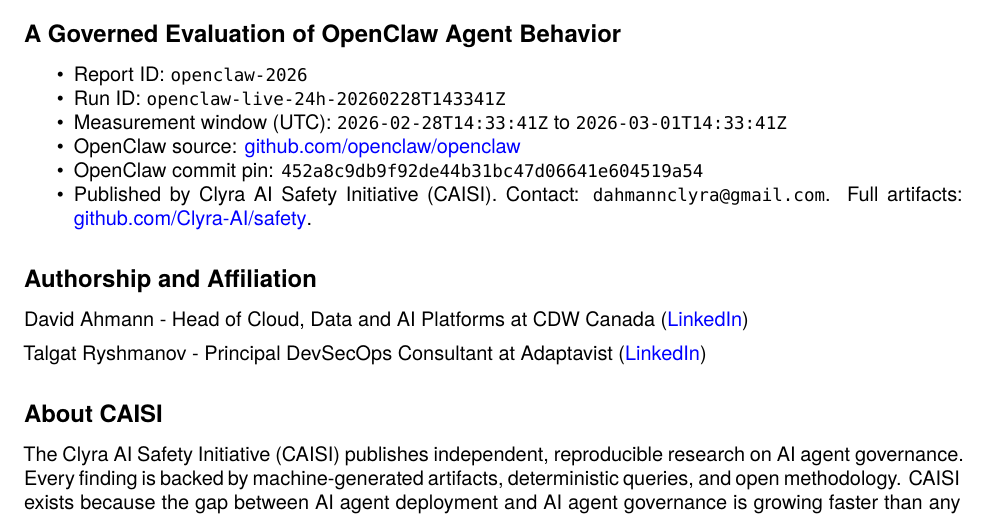
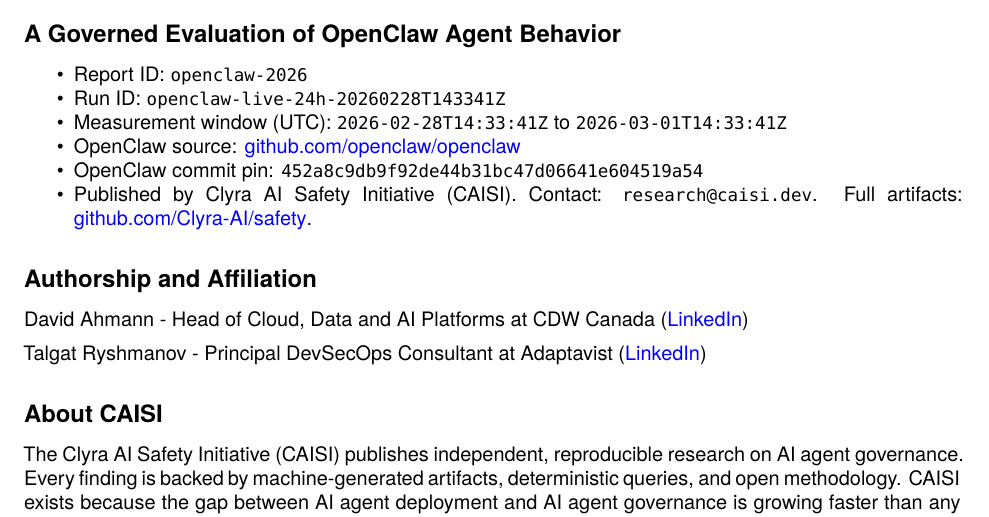
Before and after one commit to Clyra-AI/safety, a LaTeX document (reports/openclaw-2026/manuscript/report.tex): part of page 1 of 7, cut so that both start at the same text. Compiled offline with XeLaTeX; a missing font is replaced by an installed copy or a similar font.

Commit message:
Update OpenClaw report assets

```diff
--- a/reports/openclaw-2026/manuscript/report.tex
+++ b/reports/openclaw-2026/manuscript/report.tex
@@ -208,7 +208,7 @@
   OpenClaw commit pin: \texttt{452a8c9db9f92de44b31bc47d06641e604519a54}
 \item
   Published by Clyra AI Safety Initiative (CAISI). Contact:
-  \texttt{dahmannclyra@gmail.com}. Full artifacts:
+  \texttt{research@caisi.dev}. Full artifacts:
   \href{https://github.com/Clyra-AI/safety}{github.com/Clyra-AI/safety}.
 \end{itemize}
 
```
Also changed, not shown: reports/openclaw-2026/manuscript/report.md (+1 -1 lines), docs/assets/reports/openclaw-2026/report.pdf, reports/openclaw-2026/manuscript/report.pdf, reports/openclaw-2026/report.pdf, 1 other file.
